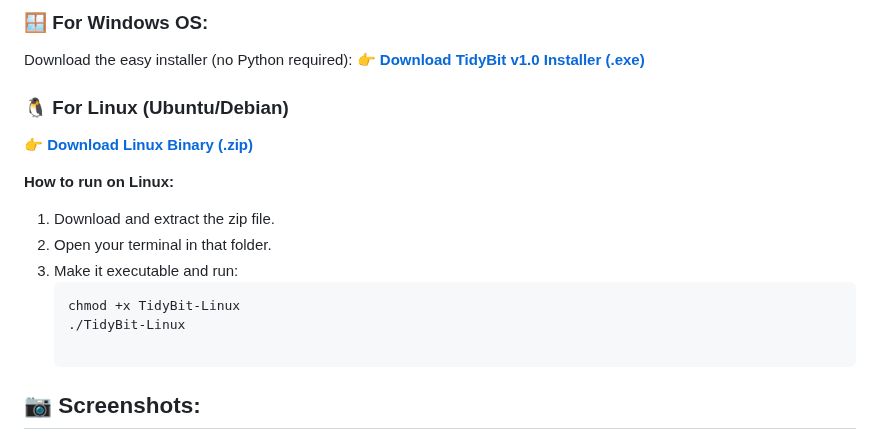
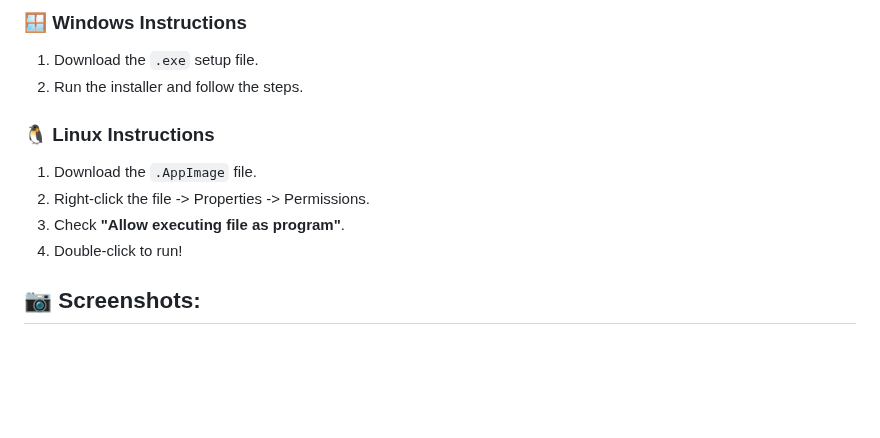
Before and after one commit to Veda-Swaroop/TidyBit, a Markdown page: README.md, the part around one of its changes. Rendered like a GitHub page; blank space fills up the shorter version.

Commit message:
Revise download and installation instructions in README
Updated download instructions for Windows and Linux.

````diff
--- a/README.md
+++ b/README.md
@@ -15,18 +16,13 @@
 
-### 🪟 For Windows OS:
-Download the easy installer (no Python required):
-[**👉 Download TidyBit v1.0 Installer (.exe)**](https://github.com/Veda-Swaroop/TidyBit/releases/tag/v1.0.0)
+### 🪟 Windows Instructions
+1. Download the `.exe` setup file.
+2. Run the installer and follow the steps.
 
-### 🐧 For Linux (Ubuntu/Debian)
-[**👉 Download Linux Binary (.zip)**](https://github.com/Veda-Swaroop/TidyBit/releases/tag/v1.0.0)
-
-**How to run on Linux:**
-1. Download and extract the zip file.
-2. Open your terminal in that folder.
-3. Make it executable and run:
-   ```bash
-   chmod +x TidyBit-Linux
-   ./TidyBit-Linux
+### 🐧 Linux Instructions
+1. Download the `.AppImage` file.
+2. Right-click the file -> Properties -> Permissions.
+3. Check **"Allow executing file as program"**.
+4. Double-click to run!
 
 ## 📷 Screenshots:
 
````
Also changed, not shown: other parts of README.md (+1 -0 lines).
